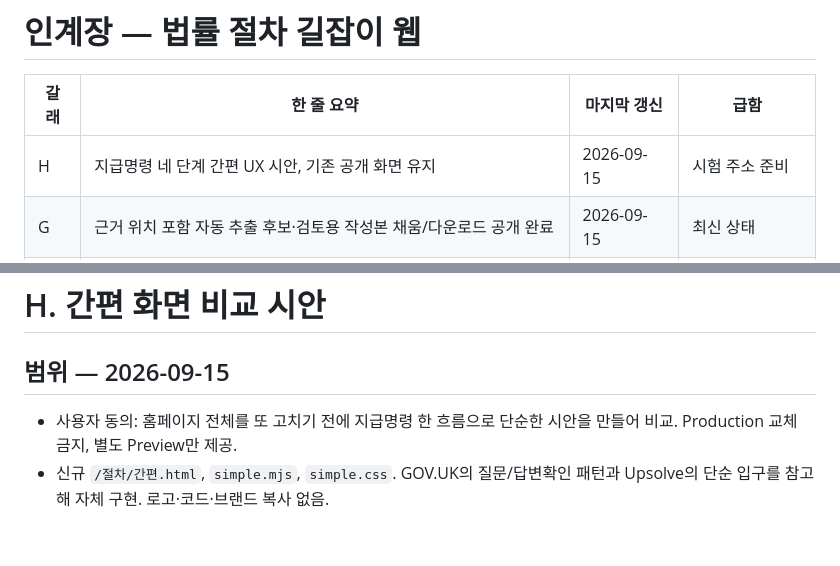
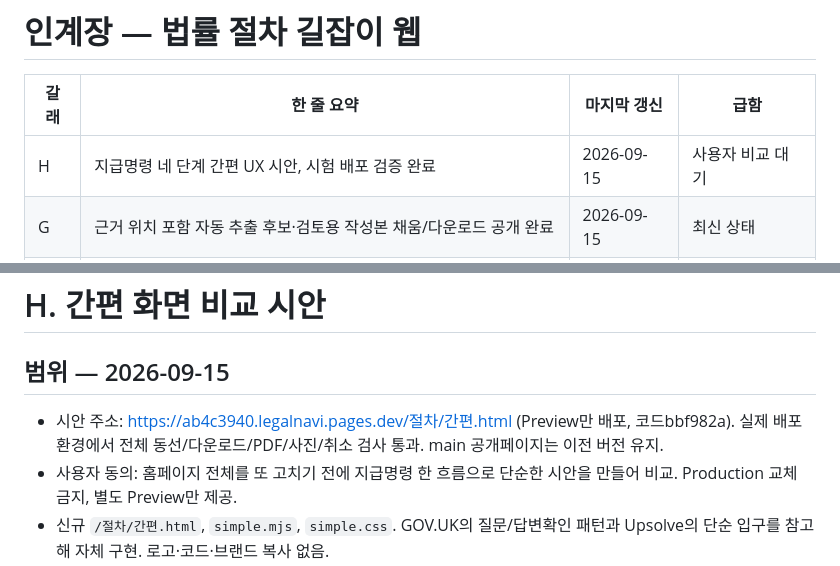
Before and after one commit to yuneunmi814-cmyk/legal-navigator-web, a Markdown page: HANDOFF.md, 2 parts joined by grey strips. GitHub-like rendering; blank space fills up the shorter version.

Commit message:
Record validated simple UX preview and usability tasks

```diff
--- a/HANDOFF.md
+++ b/HANDOFF.md
@@ -2,7 +2,7 @@
 
 | 갈래 | 한 줄 요약 | 마지막 갱신 | 급함 |
 |---|---|---|---|
-| H | 지급명령 네 단계 간편 UX 시안, 기존 공개 화면 유지 | 2026-09-15 | 시험 주소 준비 |
+| H | 지급명령 네 단계 간편 UX 시안, 시험 배포 검증 완료 | 2026-09-15 | 사용자 비교 대기 |
 | G | 근거 위치 포함 자동 추출 후보·검토용 작성본 채움/다운로드 공개 완료 | 2026-09-15 | 최신 상태 |
 | F | 원문 대조 → 동의 기반 이어 쓰기 → 지급명령 서식 칸별 안내 공개 완료 | 2026-09-15 | 최신 상태 |
 | E | 독립 웹 통합 공개 반영 완료: 홈 → 서류 확인·작성 → 서식 | 2026-09-15 | 최신 상태 |
@@ -185,6 +185,7 @@
 # H. 간편 화면 비교 시안
 
 ## 범위 — 2026-09-15
+- 시안 주소: https://ab4c3940.legalnavi.pages.dev/절차/간편.html (Preview만 배포, 코드bbf982a). 실제 배포 환경에서 전체 동선/다운로드/PDF/사진/취소 검사 통과. main 공개페이지는 이전 버전 유지.
 - 사용자 동의: 홈페이지 전체를 또 고치기 전에 지급명령 한 흐름으로 단순한 시안을 만들어 비교. Production 교체 금지, 별도 Preview만 제공.
 - 신규 `/절차/간편.html`, `simple.mjs`, `simple.css`. GOV.UK의 질문/답변확인 패턴과 Upsolve의 단순 입구를 참고해 자체 구현. 로고·코드·브랜드 복사 없음.
 - 서류 넣기→핵심 항목 묶음 확인→필요한 선택→작성본/남은 일 4단계. 사진/PDF 또는 글 입력, 가상 문서 체험. 수정할 때만 입력칸을 보이고 추출 근거는 펼침.
```
